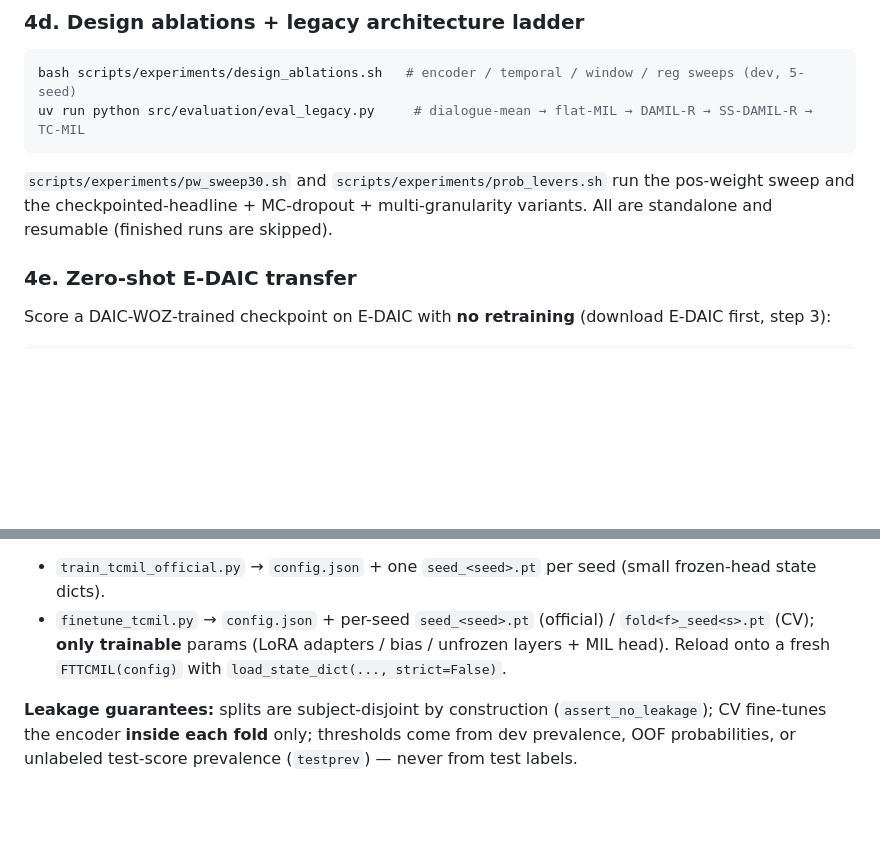
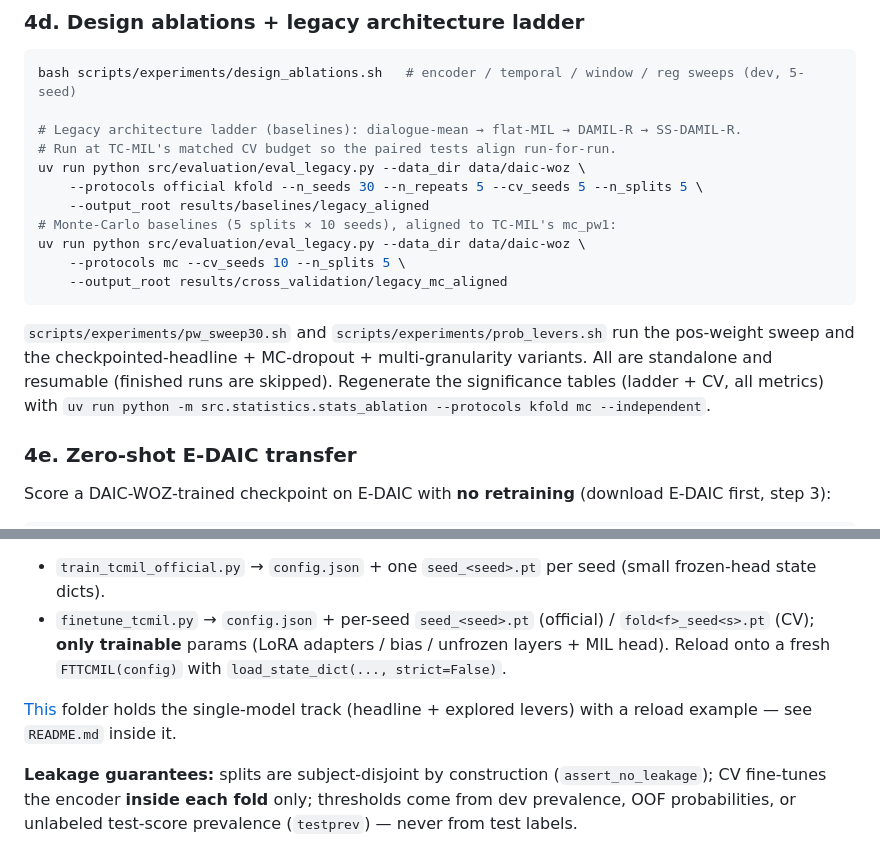
Before and after one commit to SaverioNapolitano/tcmil, a Markdown page: README.md, 2 parts joined by grey strips. Drawn GitHub-style; blank space fills up the shorter version.

Commit message:
Enhance README with detailed instructions for legacy architecture evaluation and Monte-Carlo baselines

````diff
--- a/README.md
+++ b/README.md
@@ -142,12 +142,23 @@ exploiting the interviewer-prompt shortcut. Never touches the test split.
 
 ```bash
 bash scripts/experiments/design_ablations.sh   # encoder / temporal / window / reg sweeps (dev, 5-seed)
-uv run python src/evaluation/eval_legacy.py     # dialogue-mean → flat-MIL → DAMIL-R → SS-DAMIL-R → TC-MIL
+
+# Legacy architecture ladder (baselines): dialogue-mean → flat-MIL → DAMIL-R → SS-DAMIL-R.
+# Run at TC-MIL's matched CV budget so the paired tests align run-for-run.
+uv run python src/evaluation/eval_legacy.py --data_dir data/daic-woz \
+    --protocols official kfold --n_seeds 30 --n_repeats 5 --cv_seeds 5 --n_splits 5 \
+    --output_root results/baselines/legacy_aligned
+# Monte-Carlo baselines (5 splits × 10 seeds), aligned to TC-MIL's mc_pw1:
+uv run python src/evaluation/eval_legacy.py --data_dir data/daic-woz \
+    --protocols mc --cv_seeds 10 --n_splits 5 \
+    --output_root results/cross_validation/legacy_mc_aligned
 ```
 
 `scripts/experiments/pw_sweep30.sh` and `scripts/experiments/prob_levers.sh` run
 the pos-weight sweep and the checkpointed-headline + MC-dropout + multi-granularity
-variants. All are standalone and resumable (finished runs are skipped).
+variants. All are standalone and resumable (finished runs are skipped). Regenerate
+the significance tables (ladder + CV, all metrics) with
+`uv run python -m src.statistics.stats_ablation --protocols kfold mc --independent`.
 
 ### 4e. Zero-shot E-DAIC transfer
 
@@ -235,6 +246,9 @@ under `<output_dir>/checkpoints/`:
   unfrozen layers + MIL head). Reload onto a fresh `FTTCMIL(config)` with
   `load_state_dict(..., strict=False)`.
 
+[This](https://drive.google.com/drive/folders/1IWKe75-f6cKfh6agss5QC1OMXZC0bYcr?usp=sharing) folder holds the single-model track
+(headline + explored levers) with a reload example — see `README.md` inside it.
+
 **Leakage guarantees:** splits are subject-disjoint by construction
 (`assert_no_leakage`); CV fine-tunes the encoder **inside each fold** only;
 thresholds come from dev prevalence, OOF probabilities, or unlabeled
````
